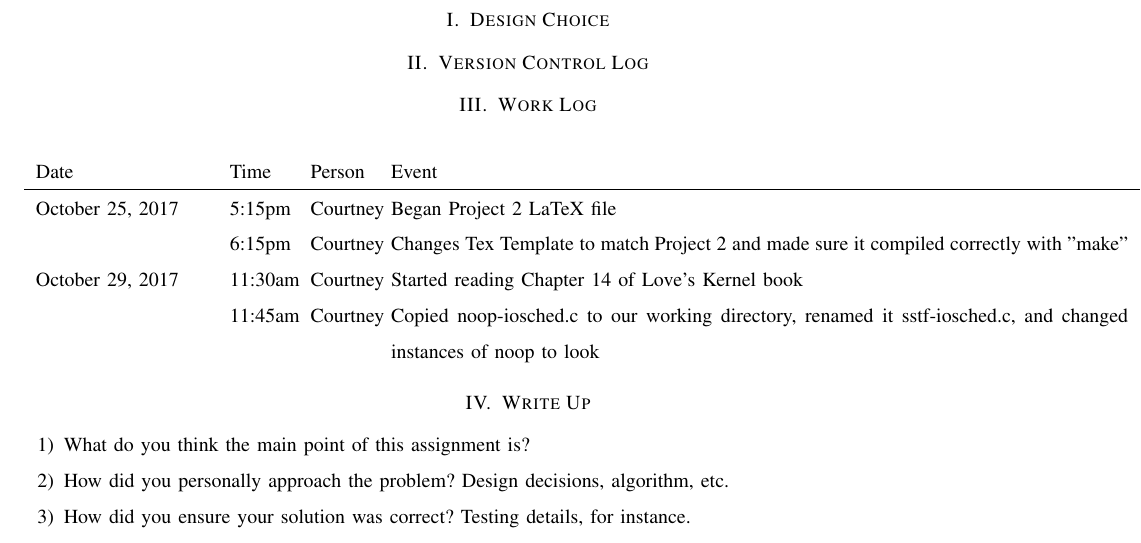
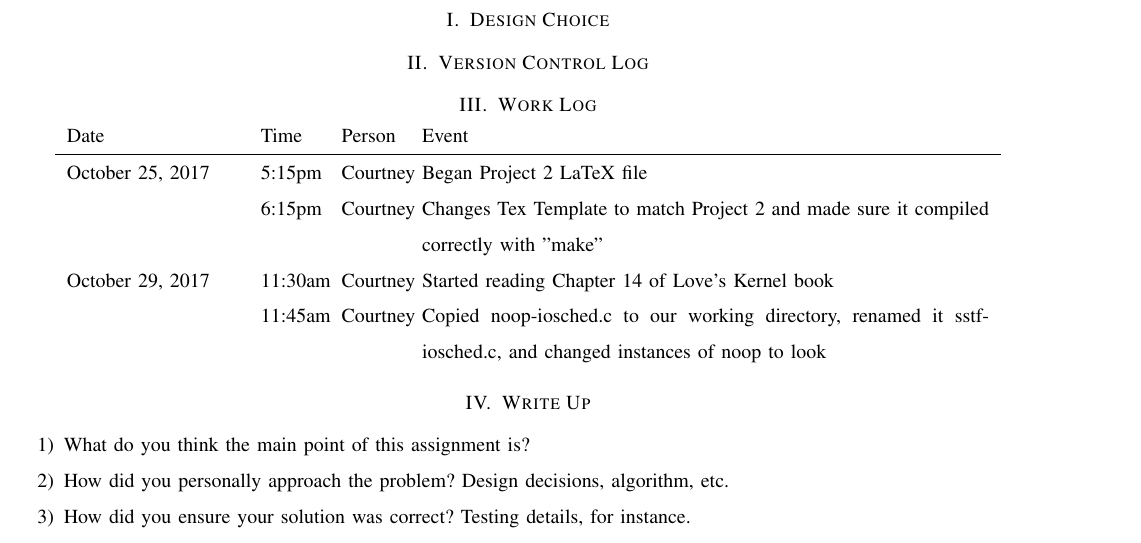
Before and after one commit to courtbonn/CS-444, a LaTeX problem sheet (hw2/hw2.tex): part of page 2 of 2, cut so that both start at the same text. Compiled offline with pdfLaTeX; a missing font is replaced by an installed copy or a similar font; a LaTeX package or settings file that is missing is left out.

Commit message:
Table working now

```diff
--- a/hw2/hw2.tex
+++ b/hw2/hw2.tex
@@ -49,7 +49,7 @@ Abstract here.
 
 \section{Work Log}
 \begin{center}
-\begin{tabular}{p{3cm}p{1cm}p{1cm}p{13cm} }
+\begin{tabular}{p{3cm}p{1cm}p{1cm}p{10cm} }
  Date  & Time & Person & Event \\ \hline
 October 25, 2017 & 5:15pm & Courtney & Began Project 2 LaTeX file \\
 		 & 6:15pm & Courtney & Changes Tex Template to match Project 2 and made sure it compiled correctly with "make" \\
```
Also changed, not shown: hw2/hw2.pdf.
